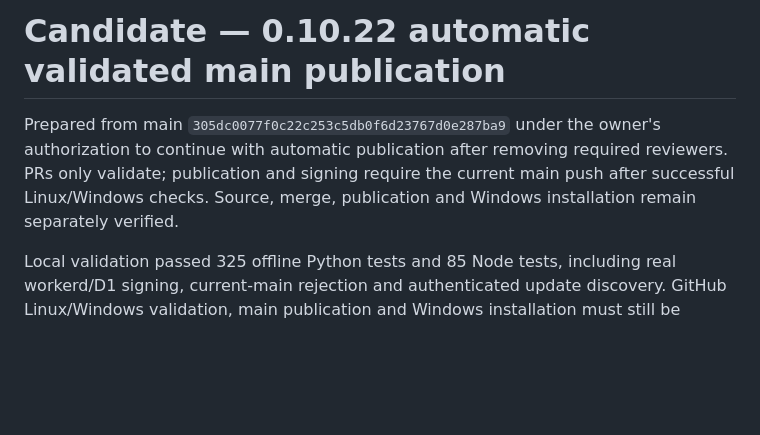
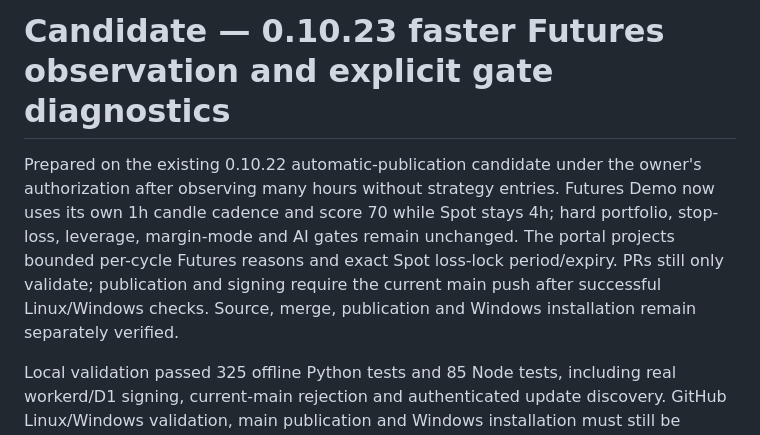
Before and after one commit to jlboper/Crypto-BOT, a Markdown page: BOT_UPDATE_PROGRESS.md, the part around the change. GitHub-like rendering; blank space fills up the shorter version.

Commit message:
docs: advance candidate to 0.10.23

```diff
--- a/BOT_UPDATE_PROGRESS.md
+++ b/BOT_UPDATE_PROGRESS.md
@@ -1,6 +1,6 @@
-# Candidate — 0.10.22 automatic validated main publication
+# Candidate — 0.10.23 faster Futures observation and explicit gate diagnostics
 
-Prepared from main `305dc0077f0c22c253c5db0f6d23767d0e287ba9` under the owner's authorization to continue with automatic publication after removing required reviewers. PRs only validate; publication and signing require the current main push after successful Linux/Windows checks. Source, merge, publication and Windows installation remain separately verified.
+Prepared on the existing 0.10.22 automatic-publication candidate under the owner's authorization after observing many hours without strategy entries. Futures Demo now uses its own 1h candle cadence and score 70 while Spot stays 4h; hard portfolio, stop-loss, leverage, margin-mode and AI gates remain unchanged. The portal projects bounded per-cycle Futures reasons and exact Spot loss-lock period/expiry. PRs still only validate; publication and signing require the current main push after successful Linux/Windows checks. Source, merge, publication and Windows installation remain separately verified.
 
 Local validation passed 325 offline Python tests and 85 Node tests, including real workerd/D1 signing, current-main rejection and authenticated update discovery. GitHub Linux/Windows validation, main publication and Windows installation must still be observed for this candidate.
 
```
